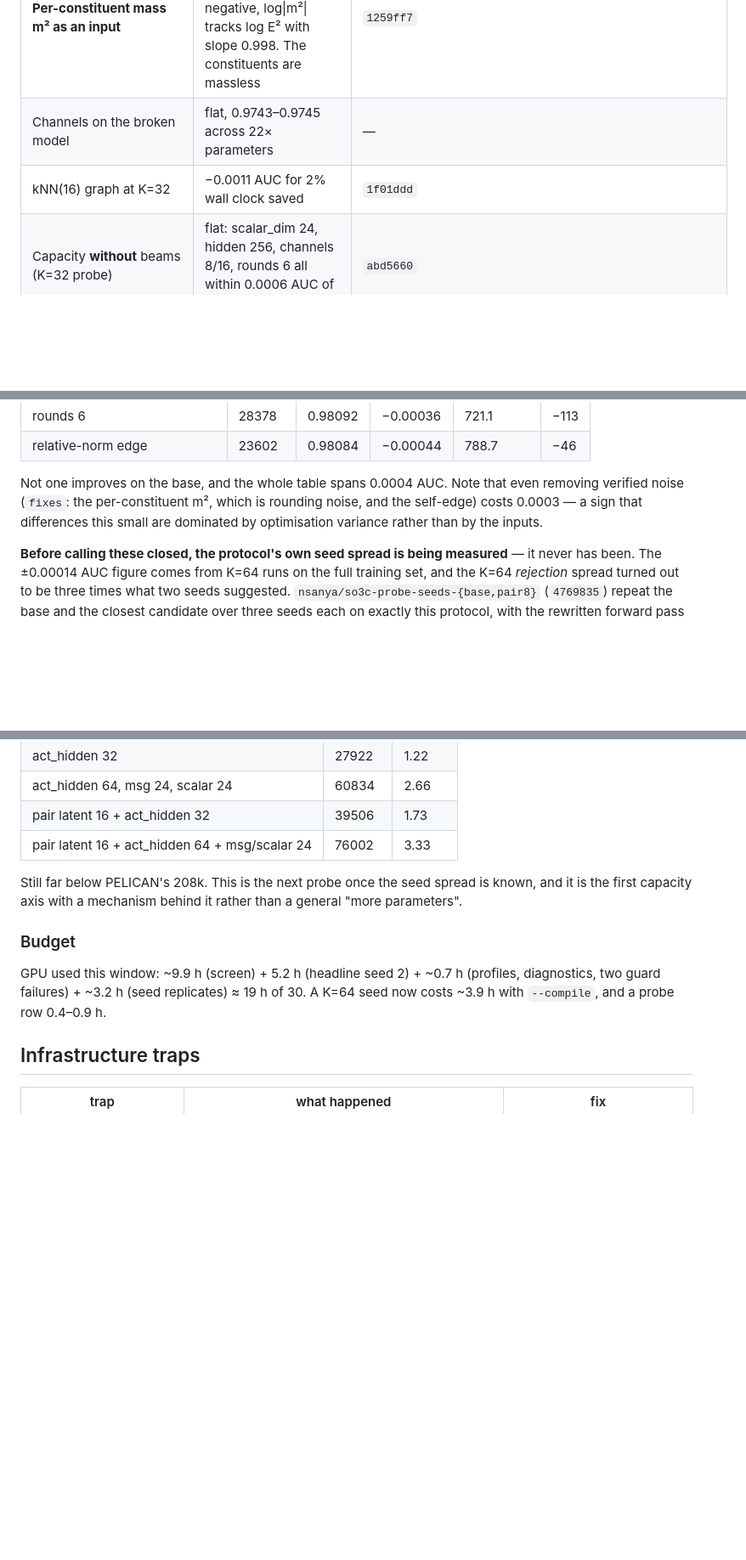
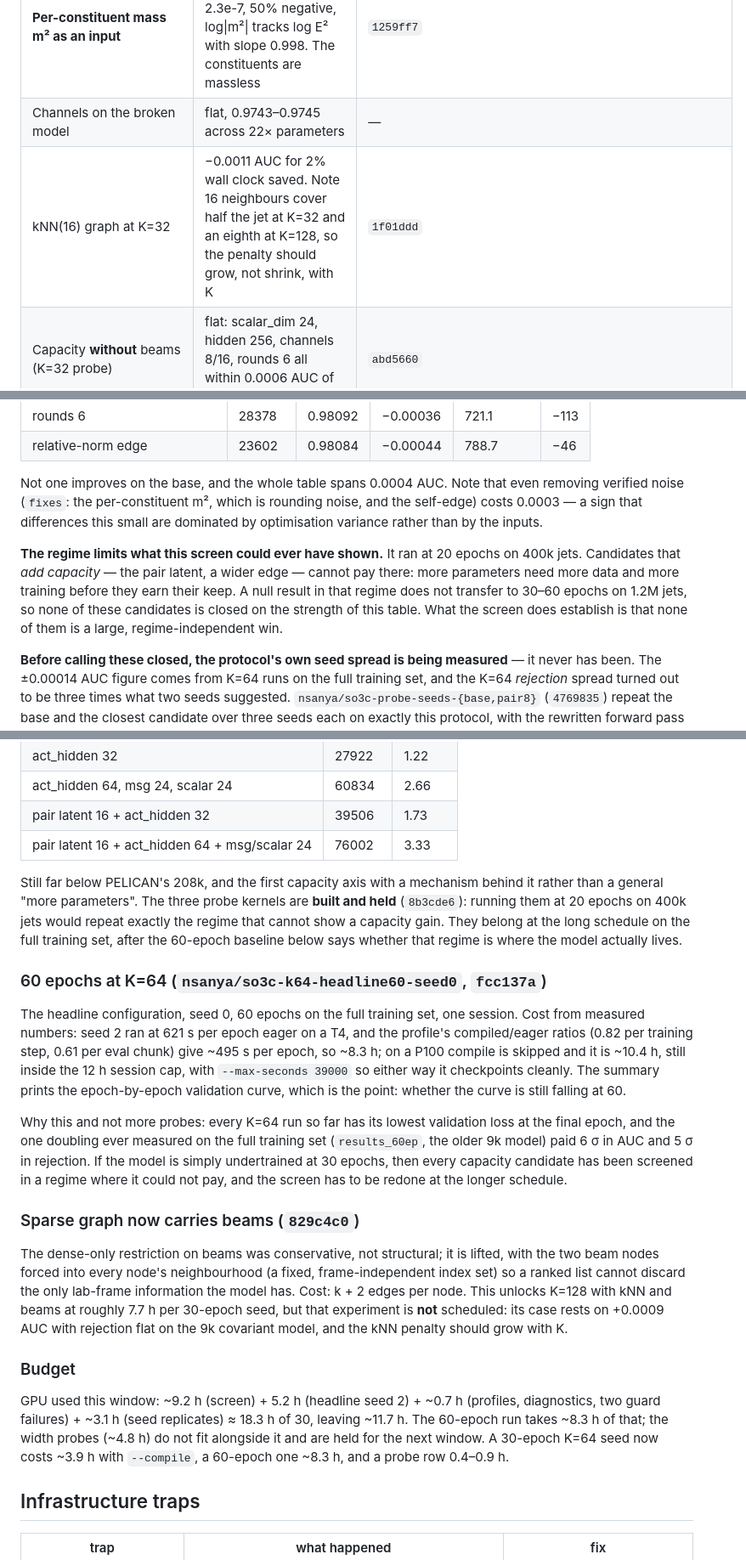
Before and after one commit to Nervni-Sanya/SO3C, a Markdown page: SO3C_STATUS.md, 3 parts joined by grey strips. Shown at 85% size. GitHub-like rendering; blank space fills up the shorter version.

Commit message:
SO3C_STATUS.md: longer training reopened, screen regime caveat, 60-epoch run
results_60ep verified against its three 30-epoch seeds (same model, same
protocol, only epochs differ): +0.00024 AUC and +30 rejection, 6.4 and 5.2
sd. With validation loss lowest at the final epoch in all four K=64 runs,
the 'longer training is negative' row -- which rested on one probe-protocol
row at 400k jets -- moves out of Closed and is being tested at K=64.

The screen's regime is recorded as a limit on what it could show:
capacity-adding candidates cannot pay at 20 epochs on 400k jets, so the
width probes are held for the long schedule rather than run now. Also the
kNN beams lift and why K=128 is not scheduled.

Co-Authored-By: Claude Opus 5 <noreply@anthropic.com>

```diff
--- a/SO3C_STATUS.md
+++ b/SO3C_STATUS.md
@@ -58,7 +58,7 @@ Last updated 2026-09-20. This is the single place to start from. Commit hashes p
 | **K beyond 64, by energy content** (raw 200-slot parquet, 100k test jets) | K=64 keeps 99.75% of jet energy on average (p1 95.3%); 82% of jets are complete and have exact jet mass. K=128 adds only the soft tail. Combined with the K sweep above and 19.3 h per seed even with kNN: **closed** | `1259ff7` |
 | **Per-constituent mass m² as an input** | rounding noise: \|m²\|/E² median 4.6e-8, max 2.3e-7, 50% negative, log\|m²\| tracks log E² with slope 0.998. The constituents are massless | `1259ff7` |
 | Channels on the broken model | flat, 0.9743–0.9745 across 22× parameters | — |
-| kNN(16) graph at K=32 | −0.0011 AUC for 2% wall clock saved | `1f01ddd` |
+| kNN(16) graph at K=32 | −0.0011 AUC for 2% wall clock saved. Note 16 neighbours cover half the jet at K=32 and an eighth at K=128, so the penalty should grow, not shrink, with K | `1f01ddd` |
 | Capacity **without** beams (K=32 probe) | flat: scalar_dim 24, hidden 256, channels 8/16, rounds 6 all within 0.0006 AUC of the anchor | `abd5660` |
 | Scalar channel | load-bearing: −0.0025 AUC and −40% rejection without it | `abd5660` |
 | Published LorentzNet/PELICAN recipe (AdamW wd 0.01, dropout 0.2, lr 1e-3, 35-epoch warm restarts) | **negative**: 0.97769 alone (below anchor 0.9786), and beams + recipe 0.98065 < beams alone 0.98088 | `837c567` |
@@ -141,6 +141,8 @@ Seven rows, K=32 probe protocol (400k training jets, 20 epochs, seed 0, beams +
 
 Not one improves on the base, and the whole table spans 0.0004 AUC. Note that even removing verified noise (`fixes`: the per-constituent m², which is rounding noise, and the self-edge) costs 0.0003 — a sign that differences this small are dominated by optimisation variance rather than by the inputs.
 
+**The regime limits what this screen could ever have shown.** It ran at 20 epochs on 400k jets. Candidates that *add capacity* — the pair latent, a wider edge — cannot pay there: more parameters need more data and more training before they earn their keep. A null result in that regime does not transfer to 30–60 epochs on 1.2M jets, so none of these candidates is closed on the strength of this table. What the screen does establish is that none of them is a large, regime-independent win.
+
 **Before calling these closed, the protocol's own seed spread is being measured** — it never has been. The ±0.00014 AUC figure comes from K=64 runs on the full training set, and the K=64 *rejection* spread turned out to be three times what two seeds suggested. `nsanya/so3c-probe-seeds-{base,pair8}` (`4769835`) repeat the base and the closest candidate over three seeds each on exactly this protocol, with the rewritten forward pass and `--compile` so the comparison is paired. ~3.2 GPU-h.
 
 ### The capacity axis never tested: the edge width
@@ -155,11 +157,21 @@ Every pairwise interaction in the model passes through `act_hidden = 16` tanh un
 | pair latent 16 + act_hidden 32 | 39506 | 1.73 |
 | pair latent 16 + act_hidden 64 + msg/scalar 24 | 76002 | 3.33 |
 
-Still far below PELICAN's 208k. This is the next probe once the seed spread is known, and it is the first capacity axis with a mechanism behind it rather than a general "more parameters".
+Still far below PELICAN's 208k, and the first capacity axis with a mechanism behind it rather than a general "more parameters". The three probe kernels are **built and held** (`8b3cde6`): running them at 20 epochs on 400k jets would repeat exactly the regime that cannot show a capacity gain. They belong at the long schedule on the full training set, after the 60-epoch baseline below says whether that regime is where the model actually lives.
+
+### 60 epochs at K=64 (`nsanya/so3c-k64-headline60-seed0`, `fcc137a`)
+
+The headline configuration, seed 0, 60 epochs on the full training set, one session. Cost from measured numbers: seed 2 ran at 621 s per epoch eager on a T4, and the profile's compiled/eager ratios (0.82 per training step, 0.61 per eval chunk) give ~495 s per epoch, so ~8.3 h; on a P100 compile is skipped and it is ~10.4 h, still inside the 12 h session cap, with `--max-seconds 39000` so either way it checkpoints cleanly. The summary prints the epoch-by-epoch validation curve, which is the point: whether the curve is still falling at 60.
+
+Why this and not more probes: every K=64 run so far has its lowest validation loss at the final epoch, and the one doubling ever measured on the full training set (`results_60ep`, the older 9k model) paid 6 σ in AUC and 5 σ in rejection. If the model is simply undertrained at 30 epochs, then every capacity candidate has been screened in a regime where it could not pay, and the screen has to be redone at the longer schedule.
+
+### Sparse graph now carries beams (`829c4c0`)
+
+The dense-only restriction on beams was conservative, not structural; it is lifted, with the two beam nodes forced into every node's neighbourhood (a fixed, frame-independent index set) so a ranked list cannot discard the only lab-frame information the model has. Cost: k + 2 edges per node. This unlocks K=128 with kNN and beams at roughly 7.7 h per 30-epoch seed, but that experiment is **not** scheduled: its case rests on +0.0009 AUC with rejection flat on the 9k covariant model, and the kNN penalty should grow with K.
 
 ### Budget
 
-GPU used this window: ~9.9 h (screen) + 5.2 h (headline seed 2) + ~0.7 h (profiles, diagnostics, two guard failures) + ~3.2 h (seed replicates) ≈ 19 h of 30. A K=64 seed now costs ~3.9 h with `--compile`, and a probe row 0.4–0.9 h.
+GPU used this window: ~9.2 h (screen) + 5.2 h (headline seed 2) + ~0.7 h (profiles, diagnostics, two guard failures) + ~3.1 h (seed replicates) ≈ 18.3 h of 30, leaving ~11.7 h. The 60-epoch run takes ~8.3 h of that; the width probes (~4.8 h) do not fit alongside it and are held for the next window. A 30-epoch K=64 seed now costs ~3.9 h with `--compile`, a 60-epoch one ~8.3 h, and a probe row 0.4–0.9 h.
 
 ## Infrastructure traps
 
```
Also changed, not shown: other parts of SO3C_STATUS.md (+1 -1 lines).
